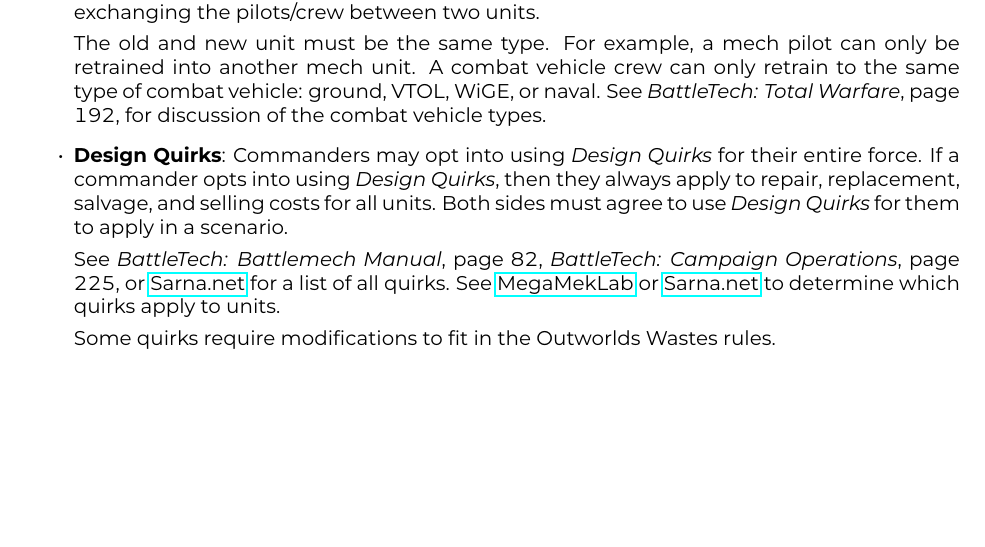
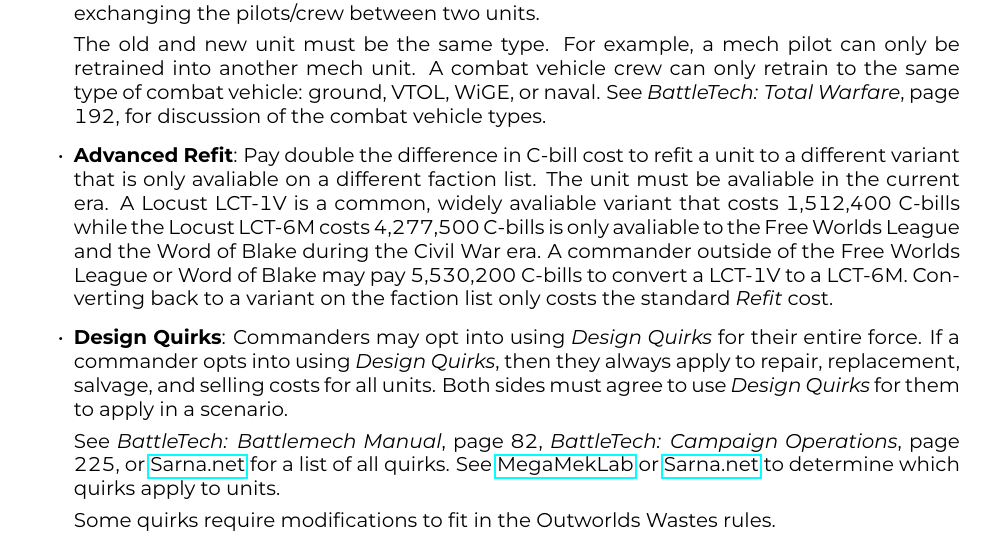
Before and after one commit to Eudicods/outworlds-wastes, a LaTeX document (league/outworlds-wastes-league.tex): part of page 9 of 20, cut so that both start at the same text, the shorter picture padded with empty space. The pictures show the PDF file league/outworlds-wastes-league.pdf that the author committed with the source.

Commit message:
advanced refit

```diff
--- a/league/outworlds-wastes-league.tex
+++ b/league/outworlds-wastes-league.tex
@@ -410,6 +410,12 @@
 A combat vehicle crew can only retrain to the same type of combat vehicle: ground, VTOL, WiGE, or naval.
 See \emph{BattleTech: Total Warfare}, page 192, for discussion of the combat vehicle types.
 
+\item {\bf Advanced Refit}: Pay double the difference in C-bill cost to refit a unit to a different variant that is only avaliable on a different faction list.
+The unit must be avaliable in the current era.
+A Locust LCT-1V is a common, widely avaliable variant that costs 1,512,400 C-bills while the Locust LCT-6M costs 4,277,500 C-bills is only avaliable to the Free Worlds League and the Word of Blake during the Civil War era.
+A commander outside of the Free Worlds League or Word of Blake may pay 5,530,200 C-bills to convert a LCT-1V to a LCT-6M.
+Converting back to a variant on the faction list only costs the standard \emph{Refit} cost.
+
 \item {\bf Design Quirks}: Commanders may opt into using \emph{Design Quirks} for their entire force.
 If a commander opts into using \emph{Design Quirks}, then they always apply to repair, replacement, salvage, and selling costs for all units.
 Both sides must agree to use \emph{Design Quirks} for them to apply in a scenario.
```
Also changed, not shown: league/outworlds-wastes-league.pdf, league/outworlds-wastes-league.tex (6 more changed lines).
